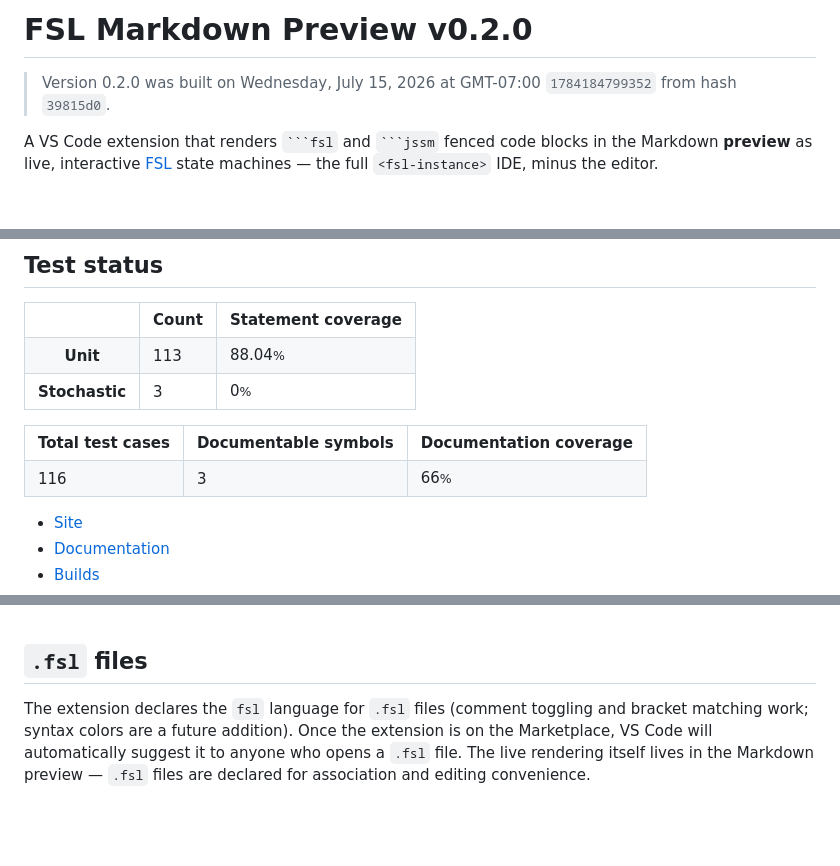
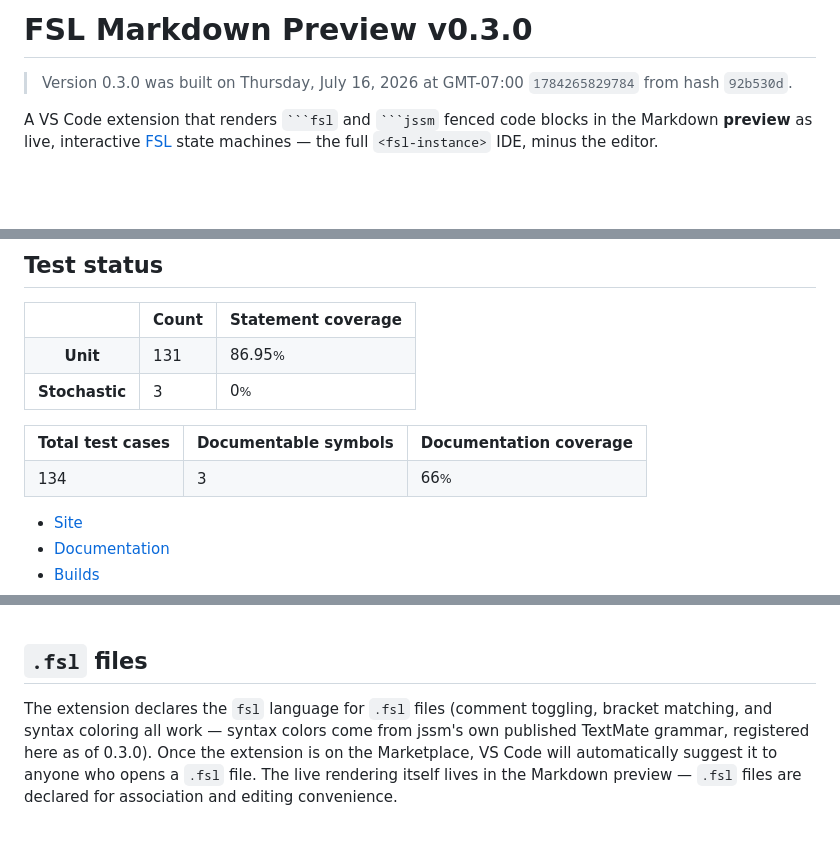
Before and after one commit to StoneCypher/vscode-fsl, a Markdown page: README.md, 3 parts joined by grey strips. Rendered like a GitHub page.

Commit message:
docs: document syntax coloring for .fsl files and markdown fences
Update base_README.md to reflect that syntax coloring now works both
for .fsl files and for fsl/jssm fences in the Markdown editor pane,
via jssm's published TextMate grammar and a markdown-injection
grammar. Regenerate README.md from base_README.md with a full build
(version 0.3.0, current coverage/test-count numbers).

Claude-Session: https://claude.ai/code/session_01HQRGPQosfZB7GoKR9QUHD8

````diff
--- a/README.md
+++ b/README.md
@@ -1,6 +1,6 @@
-# FSL Markdown Preview v0.2.0
+# FSL Markdown Preview v0.3.0
 
-> Version 0.2.0 was built on Wednesday, July 15, 2026 at GMT-07:00 `1784184799352` from hash `39815d0`.
+> Version 0.3.0 was built on Thursday, July 16, 2026 at GMT-07:00 `1784265829784` from hash `92b530d`.
 
 A VS Code extension that renders ` ```fsl ` and ` ```jssm ` fenced code blocks in
 the Markdown **preview** as live, interactive [FSL](https://github.com/StoneCypher/jssm)
@@ -42,8 +42,8 @@ The fence becomes a live, interactive traffic-light state machine — click an a
   </tr>
   <tr>
     <th>Unit</th>
-    <td>113</td>
-    <td>88.04<small>%</small></td>
+    <td>131</td>
+    <td>86.95<small>%</small></td>
   </tr>
   <tr>
     <th>Stochastic</th>
@@ -59,7 +59,7 @@ The fence becomes a live, interactive traffic-light state machine — click an a
     <th>Documentation coverage</th>
   </tr>
   <tr>
-    <td>116</td>
+    <td>134</td>
     <td>3</td>
     <td>66<small>%</small></td>
   </tr>
@@ -117,8 +119,9 @@ This extension is deliberately the grammar's *maximalist* interpreter: VS Code a
 
 ## `.fsl` files
 
-The extension declares the `fsl` language for `.fsl` files (comment toggling and
-bracket matching work; syntax colors are a future addition). Once the extension is
+The extension declares the `fsl` language for `.fsl` files (comment toggling,
+bracket matching, and syntax coloring all work — syntax colors come from jssm's
+own published TextMate grammar, registered here as of 0.3.0). Once the extension is
 on the Marketplace, VS Code will automatically suggest it to anyone who opens a
 `.fsl` file. The live rendering itself lives in the Markdown preview — `.fsl`
 files are declared for association and editing convenience.
````
Also changed, not shown: other parts of README.md (+3 -1 lines), base_README.md (+5 -2 lines).
